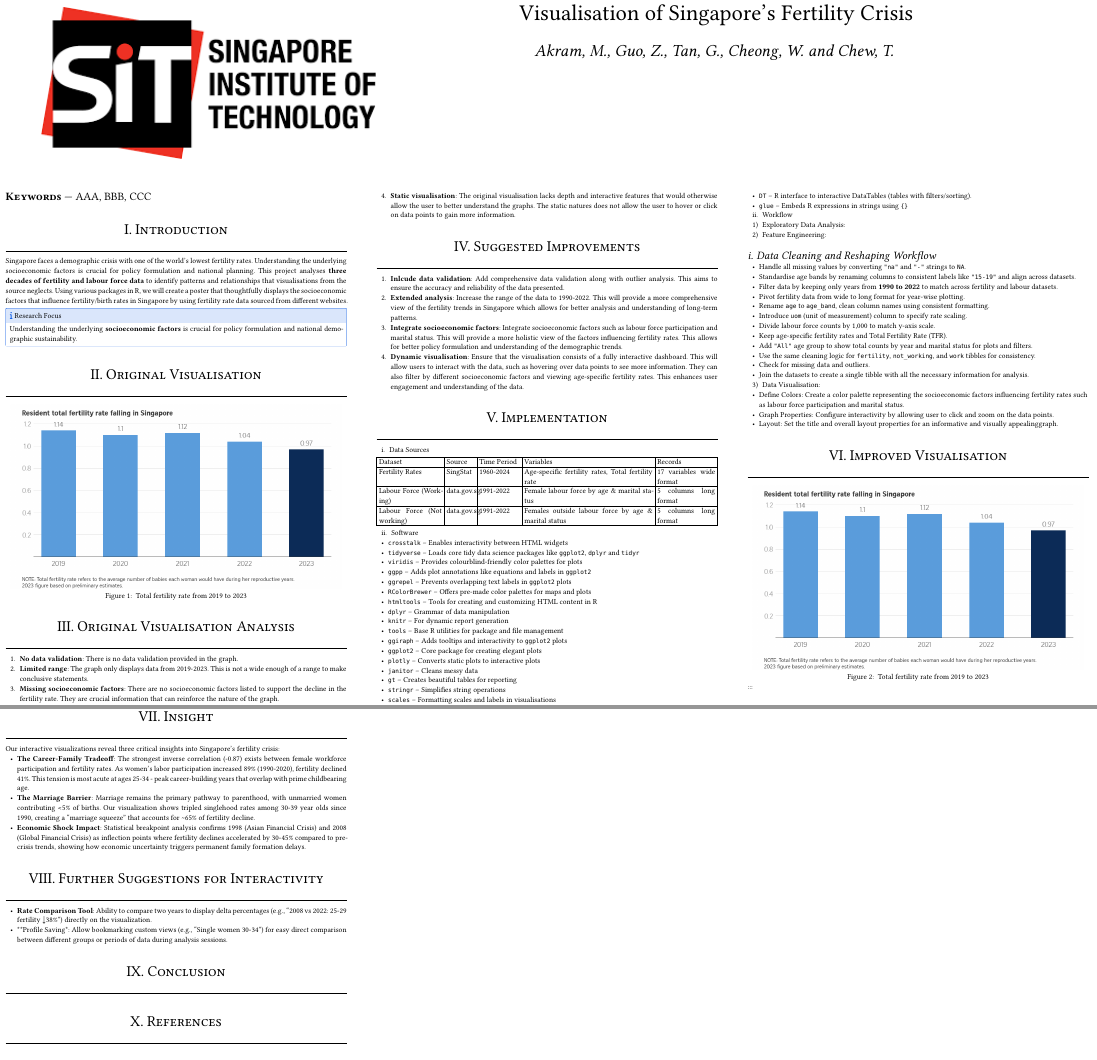
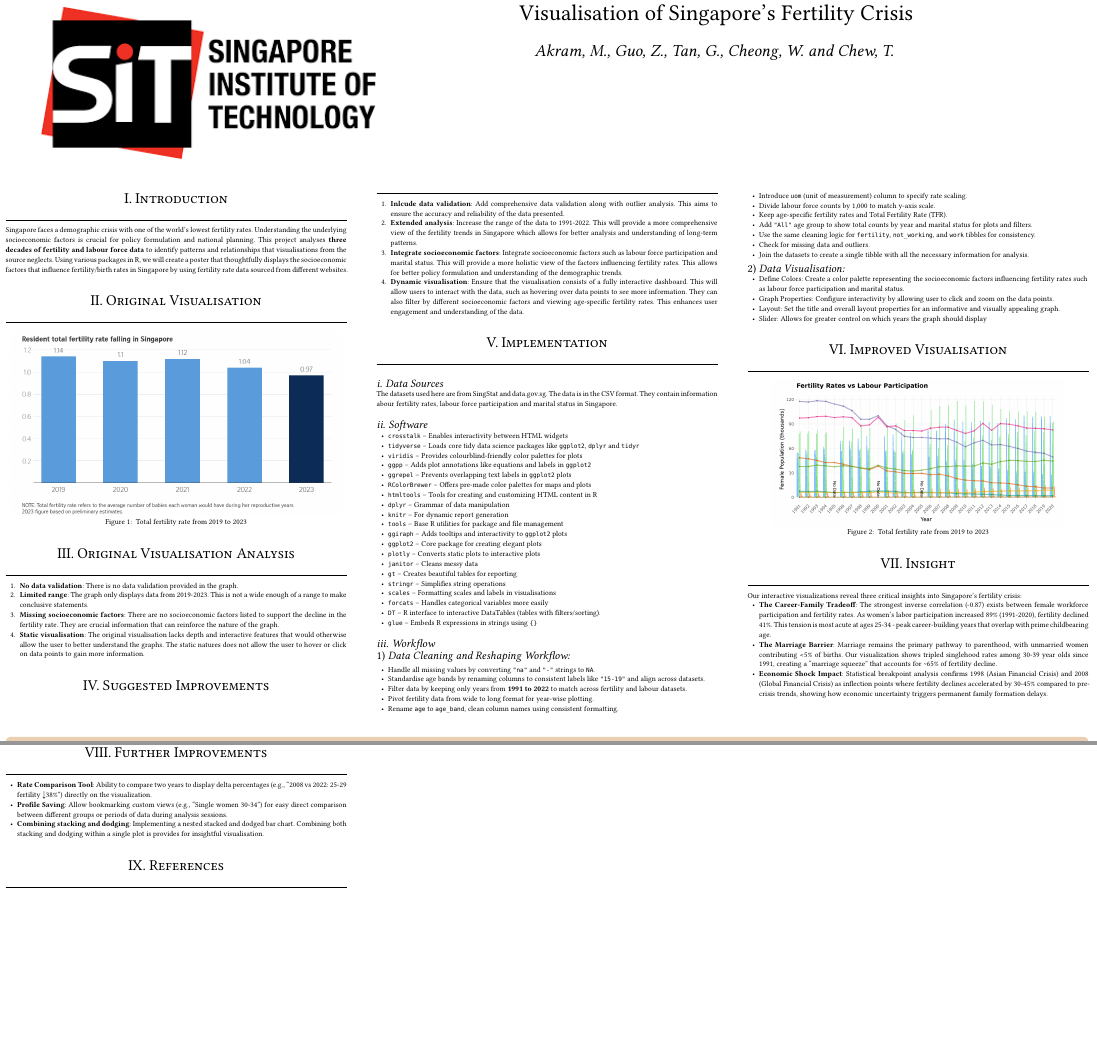
Before and after one commit to ziqiangg/DataEngineeringVisualization, a Typst document (AAI1001_Team07_Poster/AAI1001_Team07_Poster.typ): two parts of pages 1 and 2 of 2, joined at a grey line, cut so that both start at the same text, the shorter picture padded with empty space. The pictures show the PDF file AAI1001_Team07_Poster/AAI1001_Team07_Poster.pdf that the author committed with the source.

Commit message:
formatting and added content to implementation and further improvements

```diff
--- a/AAI1001_Team07_Poster/AAI1001_Team07_Poster.typ
+++ b/AAI1001_Team07_Poster/AAI1001_Team07_Poster.typ
@@ -405,7 +404,7 @@
   // See ./examples/example_2_column_18_24.typ for an example.
 
   // Any keywords or index terms that you want to highlight at the beginning.
-   keywords: ("AAA", "BBB", "CCC"),
+
 
   // Number of columns in the poster.
 
@@ -438,8 +437,3 @@
 <introduction>
 Singapore faces a demographic crisis with one of the world's lowest fertility rates. Understanding the underlying socioeconomic factors is crucial for policy formulation and national planning. This project analyses #strong[three decades of fertility and labour force data] to identify patterns and relationships that visualisations from the source neglects. Using various packages in R, we will create a poster that thoughtfully displays the socioeconomic factors that influence fertility/birth rates in Singapore by using fertility rate data sourced from different websites.
 
-#block[
-#callout(
-body:
-[
-Understanding the underlying #strong[socioeconomic factors] is crucial for policy formulation and national demographic sustainability.
@@ -493,7 +466,7 @@ supplement: "Figure",
 <suggested-improvements>
 + #strong[Inlcude data validation];: Add comprehensive data validation along with outlier analysis. This aims to ensure the accuracy and reliability of the data presented.
 
-+ #strong[Extended analysis];: Increase the range of the data to 1990-2022. This will provide a more comprehensive view of the fertility trends in Singapore which allows for better analysis and understanding of long-term patterns.
++ #strong[Extended analysis];: Increase the range of the data to 1991-2022. This will provide a more comprehensive view of the fertility trends in Singapore which allows for better analysis and understanding of long-term patterns.
 
 + #strong[Integrate socioeconomic factors];: Integrate socioeconomic factors such as labour force participation and marital status. This will provide a more holistic view of the factors influencing fertility rates. This allows for better policy formulation and understanding of the demographic trends.
 
@@ -501,25 +474,12 @@ supplement: "Figure",
 
 = Implementation
 <implementation>
-#block[
-#set enum(numbering: "i.", start: 1)
-+ Data Sources
-]
+== Data Sources
+<data-sources>
+The datasets used here are from SingStat and data.gov.sg. The data is in the CSV format. They contain information abour fertility rates, labour force participation and marital status in Singapore.
 
-#table(
-  columns: (19.85%, 9.56%, 13.24%, 38.97%, 18.38%),
-  align: (auto,auto,auto,auto,auto,),
-  table.header([Dataset], [Source], [Time Period], [Variables], [Records],),
-  table.hline(),
-  [Fertility Rates], [SingStat], [1960-2024], [Age-specific fertility rates, Total fertility rate], [17 variables wide format],
-  [Labour Force (Working)], [data.gov.sg], [1991-2022], [Female labour force by age & marital status], [5 columns long format],
-  [Labour Force (Not working)], [data.gov.sg], [1991-2022], [Females outside labour force by age & marital status], [5 columns long format],
-)
-#block[
-#set enum(numbering: "i.", start: 2)
-+ Software
-]
-
+== Software
+<software>
 - `crosstalk` -- Enables interactivity between HTML widgets
 - `tidyverse` -- Loads core tidy data science packages like `ggplot2`, `dplyr` and `tidyr`
 - `viridis` -- Provides colourblind-friendly color palettes for plots
@@ -541,25 +501,15 @@ supplement: "Figure",
 - `DT` -- R interface to interactive DataTables (tables with filters/sorting).
 - `glue` -- Embeds R expressions in strings using `{}`
 
-#block[
-#set enum(numbering: "i.", start: 2)
-+ Workflow
-]
-
-#block[
-#set enum(numbering: "1)", start: 1)
-+ Exploratory Data Analysis:
-
-+ Feature Engineering:
-]
-
-== Data Cleaning and Reshaping Workflow
+== Workflow
+<workflow>
+=== Data Cleaning and Reshaping Workflow
 <data-cleaning-and-reshaping-workflow>
 - Handle all missing values by converting `"na"` and `"-"` strings to `NA`.
 
 - Standardise age bands by renaming columns to consistent labels like `"15-19"` and align across datasets.
 
-- Filter data by keeping only years from #strong[1990 to 2022] to match across fertility and labour datasets.
+- Filter data by keeping only years from #strong[1991 to 2022] to match across fertility and labour datasets.
 
 - Pivot fertility data from wide to long format for year-wise plotting.
 
@@ -579,14 +529,12 @@ supplement: "Figure",
 
 - Join the datasets to create a single tibble with all the necessary information for analysis.
 
-#block[
-#set enum(numbering: "1)", start: 3)
-+ Data Visualisation:
-]
-
+=== Data Visualisation
+<data-visualisation>
 - Define Colors: Create a color palette representing the socioeconomic factors influencing fertility rates such as labour force participation and marital status.
 - Graph Properties: Configure interactivity by allowing user to click and zoom on the data points.
-- Layout: Set the title and overall layout properties for an informative and visually appealinggraph.
+- Layout: Set the title and overall layout properties for an informative and visually appealing graph.
+- Slider: Allows for greater control on which years the graph should display
 
 = Improved Visualisation
 <improved-visualisation>
@@ -603,25 +551,23 @@ supplement: "Figure",
 <fig-1>
 
 
-:::
-
 = Insight
 <insight>
 Our interactive visualizations reveal three critical insights into Singapore's fertility crisis:
 
-- #strong[The Career-Family Tradeoff];: The strongest inverse correlation (-0.87) exists between female workforce participation and fertility rates. As women's labor participation increased 89% (1990-2020), fertility declined 41%. This tension is most acute at ages 25-34 - peak career-building years that overlap with prime childbearing age.
+- #strong[The Career-Family Tradeoff];: The strongest inverse correlation (-0.87) exists between female workforce participation and fertility rates. As women's labor participation increased 89% (1991-2020), fertility declined 41%. This tension is most acute at ages 25-34 - peak career-building years that overlap with prime childbearing age.
 
-- #strong[The Marriage Barrier];: Marriage remains the primary pathway to parenthood, with unmarried women contributing \<5% of births. Our visualization shows tripled singlehood rates among 30-39 year olds since 1990, creating a "marriage squeeze" that accounts for \~65% of fertility decline.
+- #strong[The Marriage Barrier];: Marriage remains the primary pathway to parenthood, with unmarried women contributing \<5% of births. Our visualization shows tripled singlehood rates among 30-39 year olds since 1991, creating a "marriage squeeze" that accounts for \~65% of fertility decline.
 
 - #strong[Economic Shock Impact];: Statistical breakpoint analysis confirms 1998 (Asian Financial Crisis) and 2008 (Global Financial Crisis) as inflection points where fertility declines accelerated by 30-45% compared to pre-crisis trends, showing how economic uncertainty triggers permanent family formation delays.
 
-= Further Suggestions for Interactivity
-<further-suggestions-for-interactivity>
+= Further Improvements
+<further-improvements>
 - #strong[Rate Comparison Tool];: Ability to compare two years to display delta percentages (e.g., "2008 vs 2022: 25-29 fertility ↓38%") directly on the visualization.
 
-- \*\*Profile Saving\*: Allow bookmarking custom views (e.g., "Single women 30-34") for easy direct comparison between different groups or periods of data during analysis sessions.
+- #strong[Profile Saving];: Allow bookmarking custom views (e.g., "Single women 30-34") for easy direct comparison between different groups or periods of data during analysis sessions.
 
-= Conclusion
-<conclusion>
+- #strong[Combining stacking and dodging];: Implementing a nested stacked and dodged bar chart. Combining both stacking and dodging within a single plot is provides for insightful visualisation.
+
 = References
 <references>
```
Also changed, not shown: AAI1001_Team07_Poster/AAI1001_Team07_Poster.pdf, AAI1001_Team07_Poster/AAI1001_Team07_Poster.typ (24 more changed lines), 1 other file.
